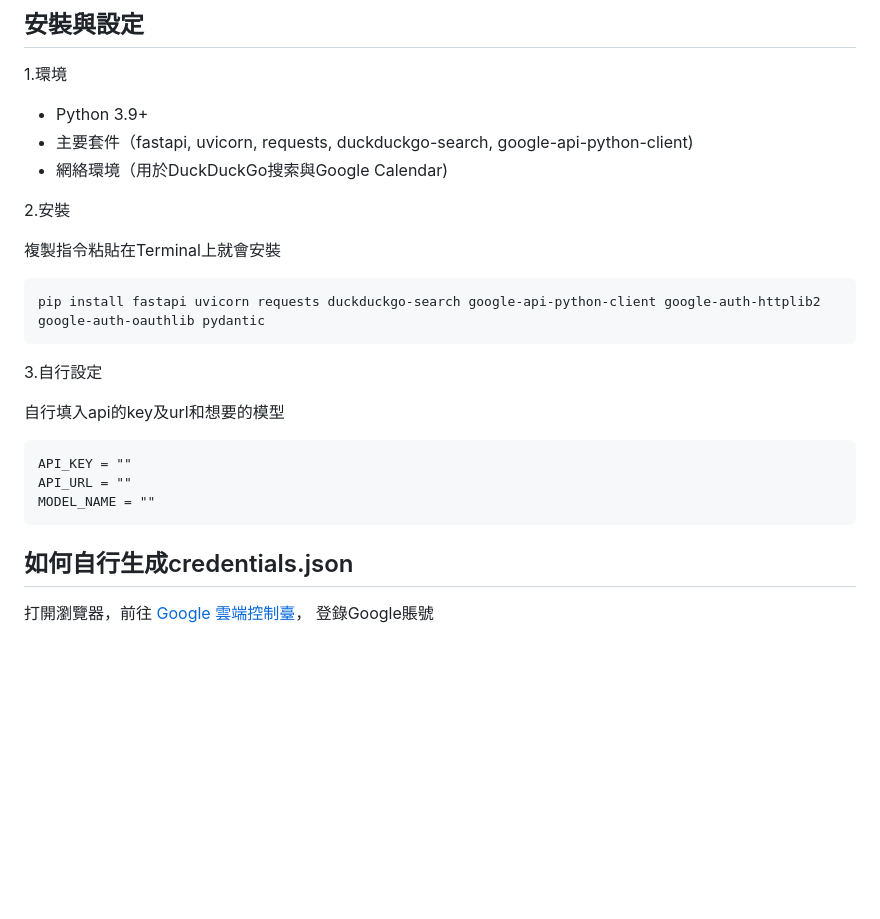
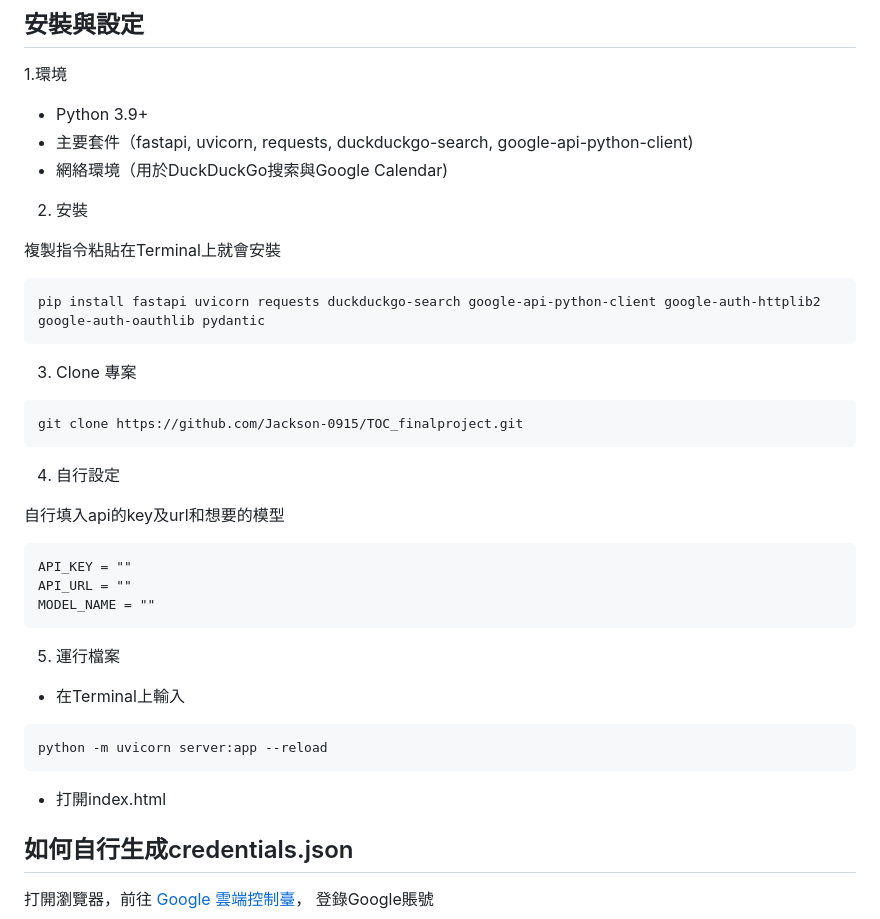
Before and after one commit to Jackson-0915/TOC_finalproject, a Markdown page: README.md, the part around the change. Rendered like a GitHub page; blank space fills up the shorter version.

Commit message:
Revise installation and project setup sections
Updated installation and setup instructions in README.

````diff
--- a/README.md
+++ b/README.md
@@ -49,21 +49,49 @@ Love_Agent_Project/
   - 主要套件（fastapi, uvicorn, requests, duckduckgo-search, google-api-python-client)
   - 網絡環境（用於DuckDuckGo搜索與Google Calendar)
 
-2.安裝
+2. 安裝
+
+
 
 複製指令粘貼在Terminal上就會安裝
+
 ```
 pip install fastapi uvicorn requests duckduckgo-search google-api-python-client google-auth-httplib2 google-auth-oauthlib pydantic
 ```
 
-3.自行設定
+
+
+3. Clone 專案
+
+```
+git clone https://github.com/Jackson-0915/TOC_finalproject.git
+```
+
+
+
+4. 自行設定
+
+
 
 自行填入api的key及url和想要的模型
+
 ```
 API_KEY = ""
 API_URL = ""
 MODEL_NAME = ""
 ```
+
+
+
+5. 運行檔案
+
+- 在Terminal上輸入
+
+```
+python -m uvicorn server:app --reload
+```
+
+- 打開index.html<br>
 
 ## 如何自行生成credentials.json
 打開瀏覽器，前往 [Google 雲端控制臺](https://console.cloud.google.com/)， 登錄Google賬號
````
